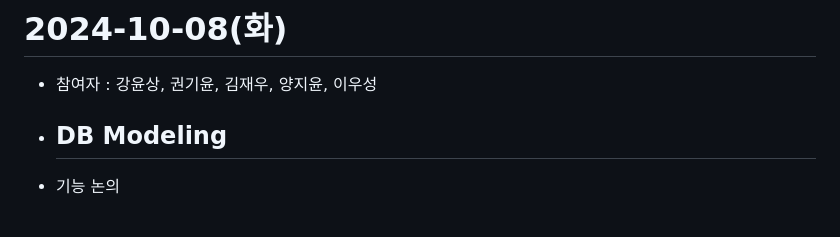
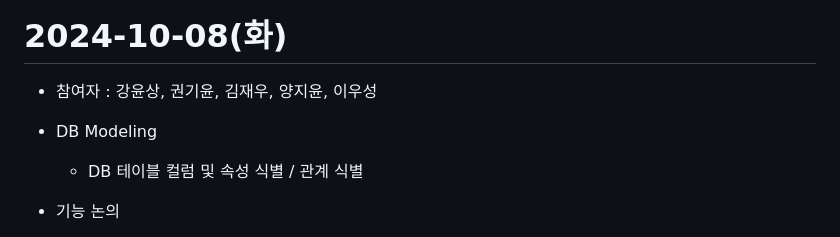
Before and after one commit to j1yunn/final-project, a Markdown page: docs/회의록.md, the part around the change. GitHub-like rendering.

Commit message:
2024-10-08 회의록 수정

```diff
--- a/docs/회의록.md
+++ b/docs/회의록.md
@@ -355,7 +355,7 @@
 - 참여자 : 강윤상, 권기윤, 김재우, 양지윤, 이우성
 
 - DB Modeling
-  -
+  - DB 테이블 컬럼 및 속성 식별 / 관계 식별
 
 - 기능 논의
   - 거래한 내역 조회 기능 추가 검토
```
